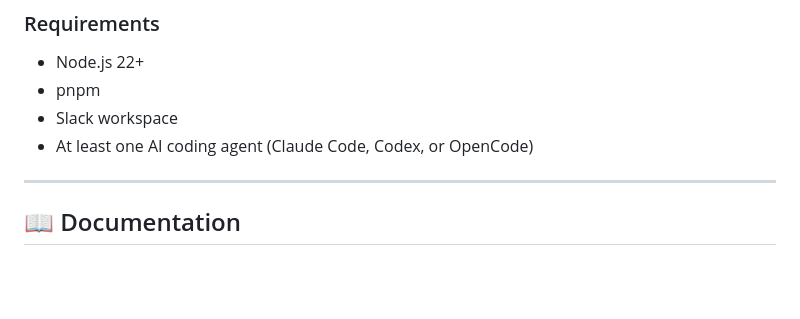
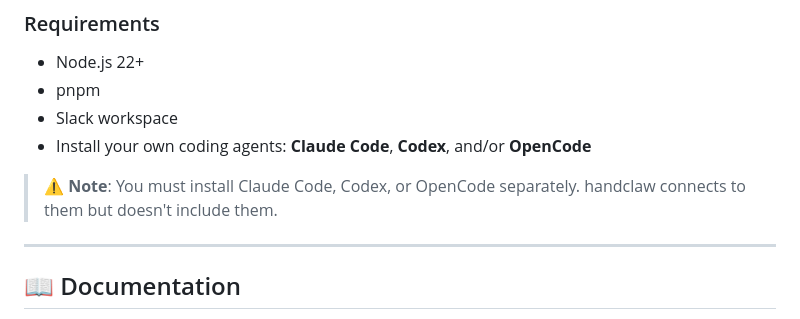
Before and after one commit to deciding/handclaw, a Markdown page: README.md, the part around the change. Drawn GitHub-style; blank space fills up the shorter version.

Commit message:
README: Add note that users must install coding agents separately

```diff
--- a/README.md
+++ b/README.md
@@ -156,7 +156,9 @@ pnpm handclaw onboard --install-daemon
 - Node.js 22+
 - pnpm
 - Slack workspace
-- At least one AI coding agent (Claude Code, Codex, or OpenCode)
+- Install your own coding agents: **Claude Code**, **Codex**, and/or **OpenCode**
+
+> ⚠️ **Note**: You must install Claude Code, Codex, or OpenCode separately. handclaw connects to them but doesn't include them.
 
 ---
 
```
